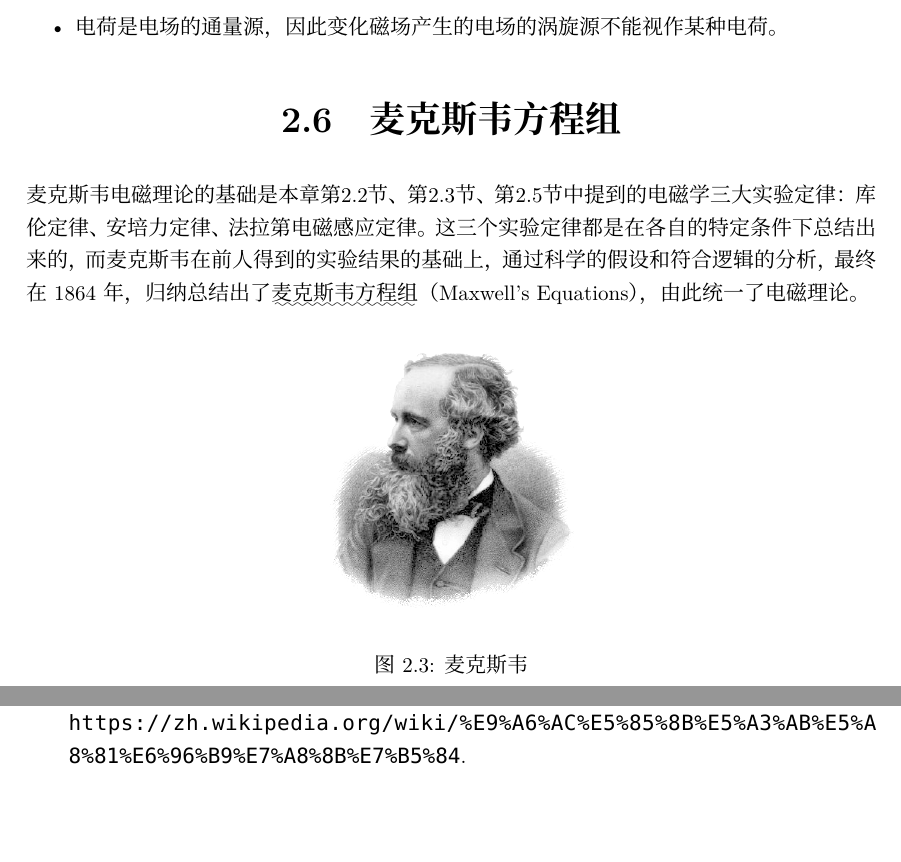
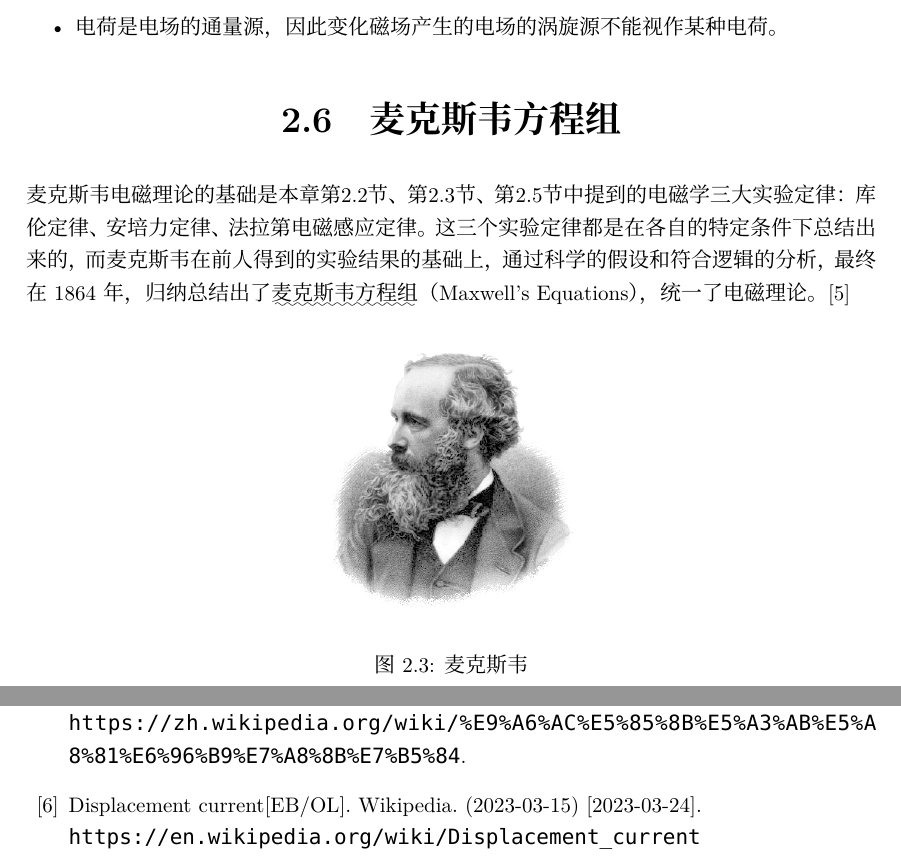
Before and after one commit to liyuxuan3003/ElectromagneticField, a LaTeX document (ElectromagneticField/ElectromagneticField.tex, which reads ElectromagneticField/Chapter02F.tex, ElectromagneticField/Reference.tex): two parts of pages 59 and 63 of 63, joined at a grey line, cut so that both start at the same text, the shorter picture padded with empty space. Compiled offline with XeLaTeX; a missing font is replaced by an installed copy or a similar font.

Commit message:
补充了两张图的参考文献。

```diff
--- a/ElectromagneticField/Chapter02F.tex
+++ b/ElectromagneticField/Chapter02F.tex
@@ -1,5 +1,5 @@
 \section{麦克斯韦方程组}
-麦克斯韦电磁理论的基础是本章\xref{sec:真空中静电场的基本规律}、\xref{sec:真空中静磁场的基本规律}、\xref{sec:电磁感应和位移电流}中提到的电磁学三大实验定律：库伦定律、安培力定律、法拉第电磁感应定律。这三个实验定律都是在各自的特定条件下总结出来的，而麦克斯韦在前人得到的实验结果的基础上，通过科学的假设和符合逻辑的分析，最终在1864年，归纳总结出了\uwave{麦克斯韦方程组}（Maxwell's Equations），由此统一了电磁理论。
+麦克斯韦电磁理论的基础是本章\xref{sec:真空中静电场的基本规律}、\xref{sec:真空中静磁场的基本规律}、\xref{sec:电磁感应和位移电流}中提到的电磁学三大实验定律：库伦定律、安培力定律、法拉第电磁感应定律。这三个实验定律都是在各自的特定条件下总结出来的，而麦克斯韦在前人得到的实验结果的基础上，通过科学的假设和符合逻辑的分析，最终在1864年，归纳总结出了\uwave{麦克斯韦方程组}（Maxwell's Equations），统一了电磁理论。\cite{W3}
 
 \begin{Figure}[麦克斯韦]
     \includegraphics[width=4.4cm]{image/James_Clerk_Maxwell.png}
--- a/ElectromagneticField/Reference.tex
+++ b/ElectromagneticField/Reference.tex
@@ -4,4 +4,5 @@
     \bibitem{W1} 三重积[EB/OL]. 维基百科. (2021-11-27) [2023-03-11]. \\\url{https://zh.wikipedia.org/wiki/%E4%B8%89%E9%87%8D%E7%A7%AF}.
     \bibitem{W2} The Laplacian of (1/r),格林函数与泊松方程[EB/OL].知乎.(2023-02-14)[2023-03-19].\\\url{https://zhuanlan.zhihu.com/p/154094937}.
     \bibitem{W3} 麦克斯韦方程组[EB/OL]. 维基百科. (2023-01-18) [2023-03-24]. \\\url{https://zh.wikipedia.org/wiki/%E9%A6%AC%E5%85%8B%E5%A3%AB%E5%A8%81%E6%96%B9%E7%A8%8B%E7%B5%84}.
+    \bibitem{W4} Displacement current[EB/OL]. Wikipedia. (2023-03-15) [2023-03-24]. \\\url{https://en.wikipedia.org/wiki/Displacement_current}
 \end{thebibliography}
```
Also changed, not shown: ElectromagneticField/Chapter02E.tex (+1 -1 lines).
